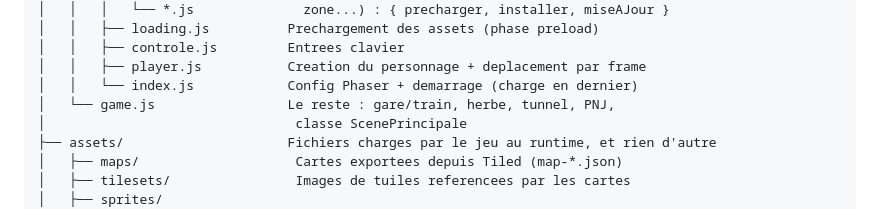
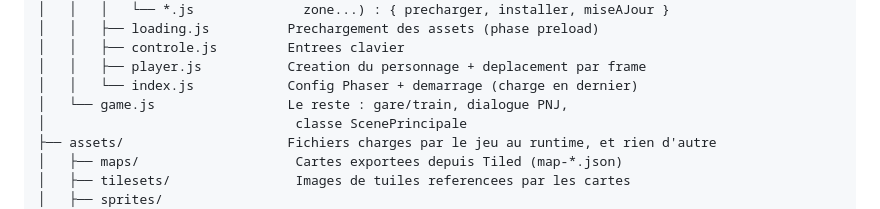
Before and after one commit to zaderlyl/sans-couleurs, a Markdown page: README.md, the part around the change. Drawn GitHub-style.

Commit message:
README : game.js ne contient plus herbe/tunnel
Co-Authored-By: Claude Sonnet 5 <noreply@anthropic.com>

```diff
--- a/README.md
+++ b/README.md
@@ -78,7 +78,7 @@ http://localhost:8765/?carte=map-2-enfance
 │   │   ├── controle.js         Entrees clavier
 │   │   ├── player.js           Creation du personnage + deplacement par frame
 │   │   └── index.js            Config Phaser + demarrage (charge en dernier)
-│   └── game.js                 Le reste : gare/train, herbe, tunnel, PNJ,
+│   └── game.js                 Le reste : gare/train, dialogue PNJ,
 │                                classe ScenePrincipale
 ├── assets/                     Fichiers charges par le jeu au runtime, et rien d'autre
 │   ├── maps/                    Cartes exportees depuis Tiled (map-*.json)
```
